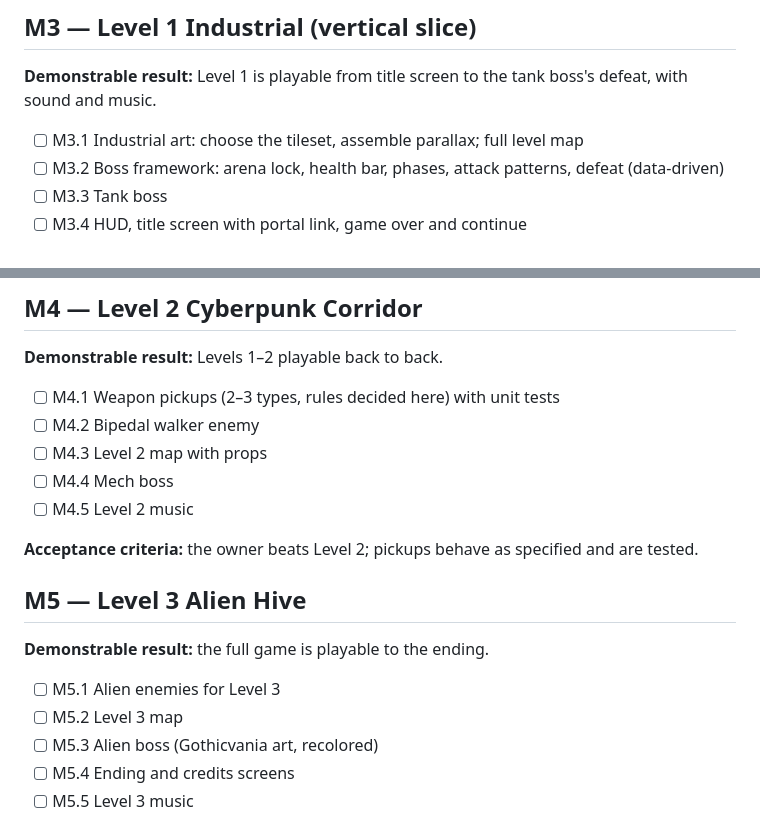
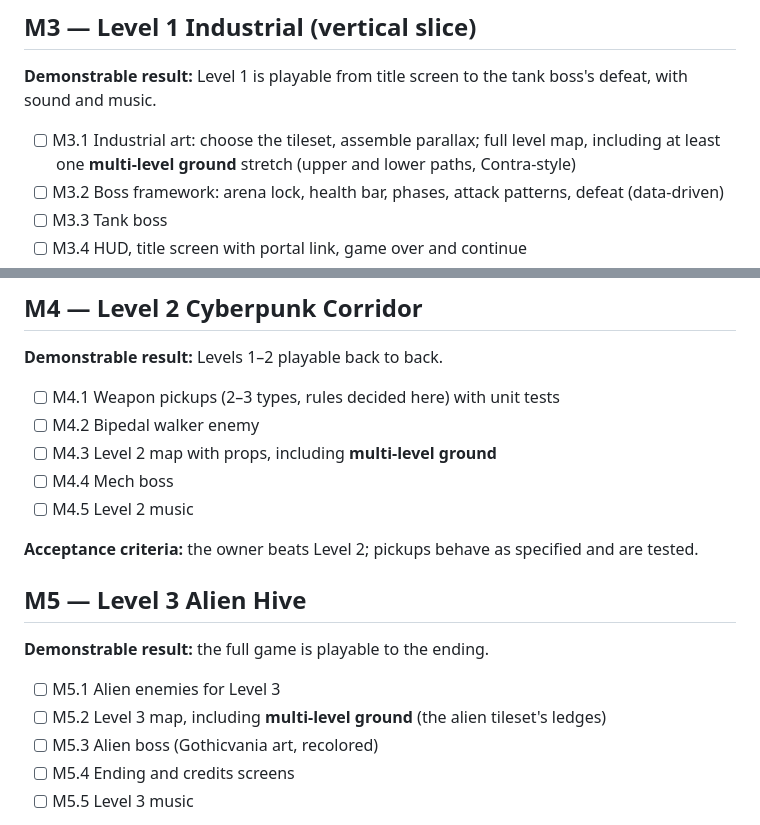
Before and after one commit to soncsec/contro, a Markdown page: ROADMAP.md, 2 parts joined by grey strips. Rendered like a GitHub page.

```diff
--- a/ROADMAP.md
+++ b/ROADMAP.md
@@ -80,7 +80,7 @@
 
 **Demonstrable result:** Level 1 is playable from title screen to the tank boss's defeat, with sound and music.
 
-- [ ] M3.1 Industrial art: choose the tileset, assemble parallax; full level map
+- [ ] M3.1 Industrial art: choose the tileset, assemble parallax; full level map, including at least one **multi-level ground** stretch (upper and lower paths, Contra-style)
 - [ ] M3.2 Boss framework: arena lock, health bar, phases, attack patterns, defeat (data-driven)
 - [ ] M3.3 Tank boss
 - [ ] M3.4 HUD, title screen with portal link, game over and continue
@@ -96,7 +96,7 @@
 
 - [ ] M4.1 Weapon pickups (2–3 types, rules decided here) with unit tests
 - [ ] M4.2 Bipedal walker enemy
-- [ ] M4.3 Level 2 map with props
+- [ ] M4.3 Level 2 map with props, including **multi-level ground**
 - [ ] M4.4 Mech boss
 - [ ] M4.5 Level 2 music
 
@@ -107,7 +107,7 @@
 **Demonstrable result:** the full game is playable to the ending.
 
 - [ ] M5.1 Alien enemies for Level 3
-- [ ] M5.2 Level 3 map
+- [ ] M5.2 Level 3 map, including **multi-level ground** (the alien tileset's ledges)
 - [ ] M5.3 Alien boss (Gothicvania art, recolored)
 - [ ] M5.4 Ending and credits screens
 - [ ] M5.5 Level 3 music
```
Also changed, not shown: PROJECT.md (+1 -0 lines).
